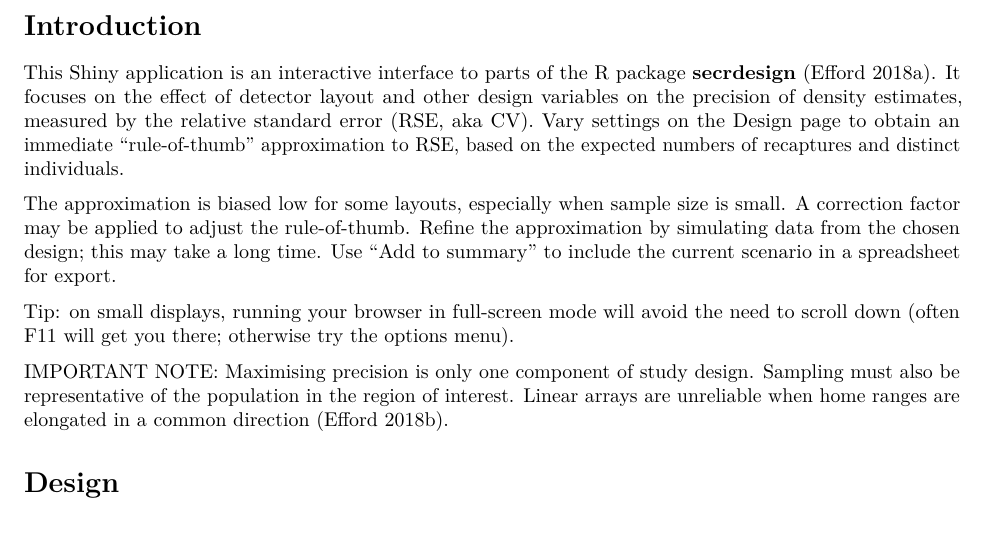
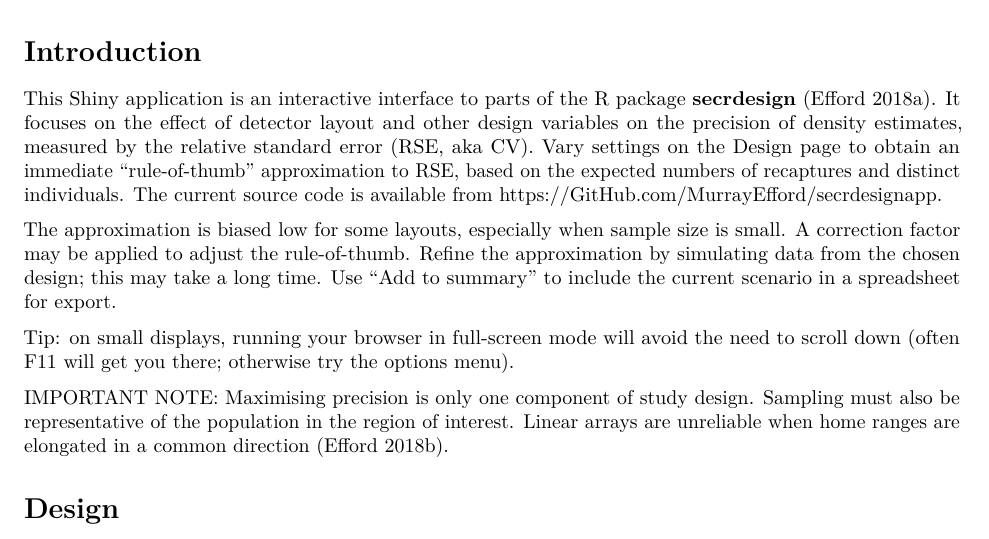
Before and after one commit to MurrayEfford/secrdesignapp, an R Markdown document (help.rmd): part of page 2 of 10, cut so that both start at the same text. Rendered offline with R 4.5, knitr and Pandoc, then LaTeX, with nearby package versions.

Commit message:
Mention GitHub in help file

```diff
--- a/help.rmd
+++ b/help.rmd
@@ -31,7 +31,7 @@ output:
 
 # Introduction  <a name="introduction"></a>
 
-This Shiny application is an interactive interface to parts of the R package **secrdesign** ([Efford 2018a](#references)). It focuses on the effect of detector layout and other design variables on the precision of density estimates, measured by the relative standard error (RSE, aka CV). Vary settings on the [Design](#designspecs) page to obtain an immediate "rule-of-thumb" approximation to RSE, based on the expected numbers of recaptures and distinct individuals.
+This Shiny application is an interactive interface to parts of the R package **secrdesign** ([Efford 2018a](#references)). It focuses on the effect of detector layout and other design variables on the precision of density estimates, measured by the relative standard error (RSE, aka CV). Vary settings on the [Design](#designspecs) page to obtain an immediate "rule-of-thumb" approximation to RSE, based on the expected numbers of recaptures and distinct individuals. The current source code is available from https://GitHub.com/MurrayEfford/secrdesignapp.
 
 The approximation is biased low for some layouts, especially when sample size is small. A correction factor may be applied to adjust the rule-of-thumb. Refine the approximation by [simulating](#simspecs) data from the chosen design; this may take a long time. Use "Add to summary" to include the current scenario in a spreadsheet for export.
 
```
